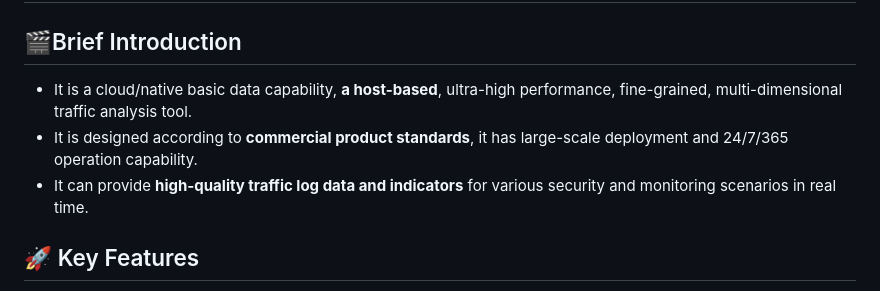
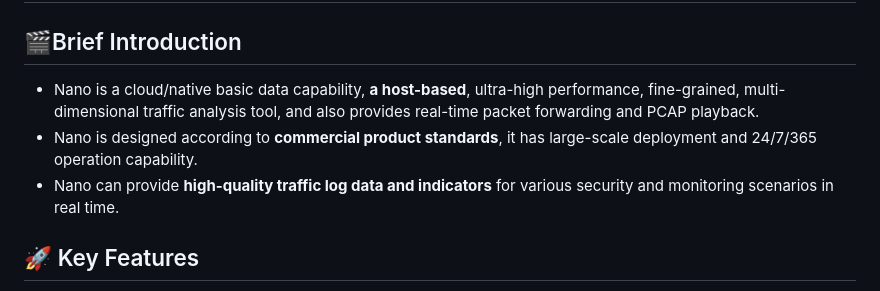
Before and after one commit to Microflow-IO/microflow-nano, a Markdown page: README.md, the part around one of its changes. Drawn GitHub-style.

```diff
--- a/README.md
+++ b/README.md
@@ -13,9 +13,9 @@
 
 ## 🎬Brief Introduction
 
-- It is a cloud/native basic data capability, **a host-based**, ultra-high performance, fine-grained, multi-dimensional traffic analysis tool.
-- It is designed according to **commercial product standards**, it has large-scale deployment and 24/7/365 operation capability.
-- It can provide **high-quality traffic log data and indicators** for various security and monitoring scenarios in real time.
+- Nano is a cloud/native basic data capability, **a host-based**, ultra-high performance, fine-grained, multi-dimensional traffic analysis tool, and also provides real-time packet forwarding and PCAP playback.
+- Nano is designed according to **commercial product standards**, it has large-scale deployment and 24/7/365 operation capability.
+- Nano can provide **high-quality traffic log data and indicators** for various security and monitoring scenarios in real time.
 
 
 
```
Also changed, not shown: other parts of README.md (+7 -1 lines), Nano_FAQ.md (+69 -3 lines), Nano_Outpu_List.md (+1 -13 lines).
